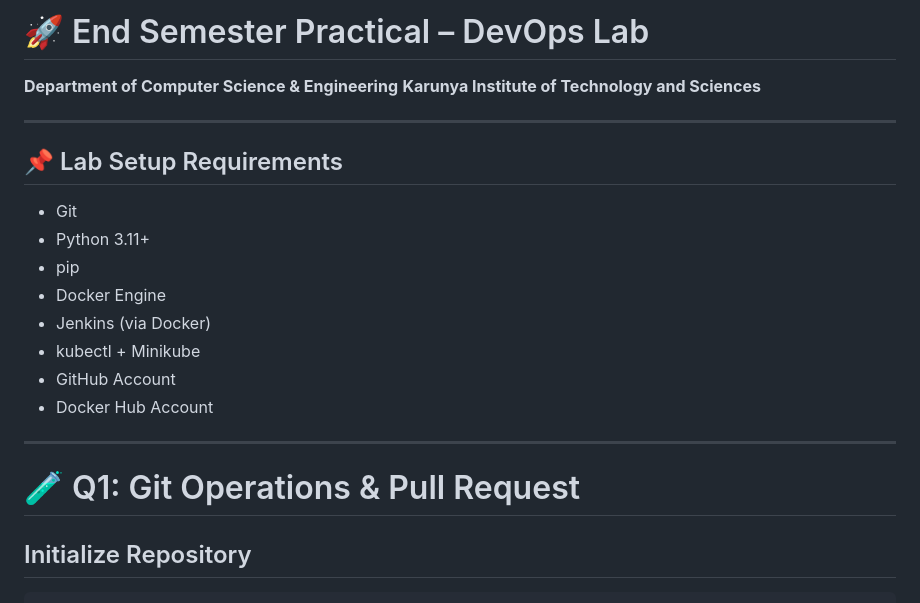
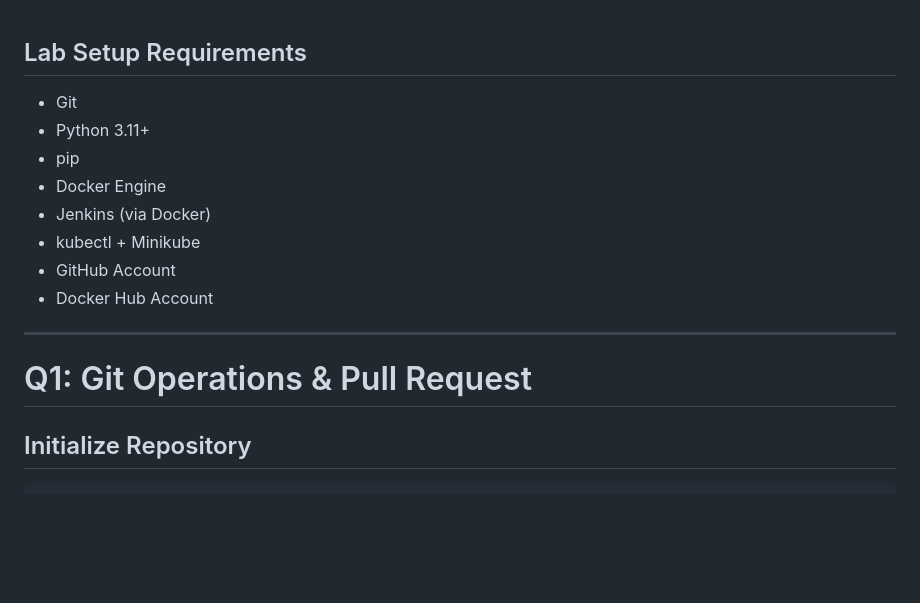
Before and after one commit to Allan8320/Ticket-Selling, a Markdown page: README1.md, the part around one of its changes. Rendered like a GitHub page; blank space fills up the shorter version.

Commit message:
Refactor README1.md
Updated formatting and structure of README1.md for clarity.

```diff
--- a/README1.md
+++ b/README1.md
@@ -1,11 +1,5 @@
-# 🚀 End Semester Practical – DevOps Lab
 
-**Department of Computer Science & Engineering**
-**Karunya Institute of Technology and Sciences**
-
----
-
-## 📌 Lab Setup Requirements
+##  Lab Setup Requirements
 
 * Git
 * Python 3.11+
@@ -18,7 +12,7 @@
 
 ---
 
-# 🧪 Q1: Git Operations & Pull Request
+#  Q1: Git Operations & Pull Request
 
 ## Initialize Repository
 
```
Also changed, not shown: other parts of README1.md (+1 -1 lines).
